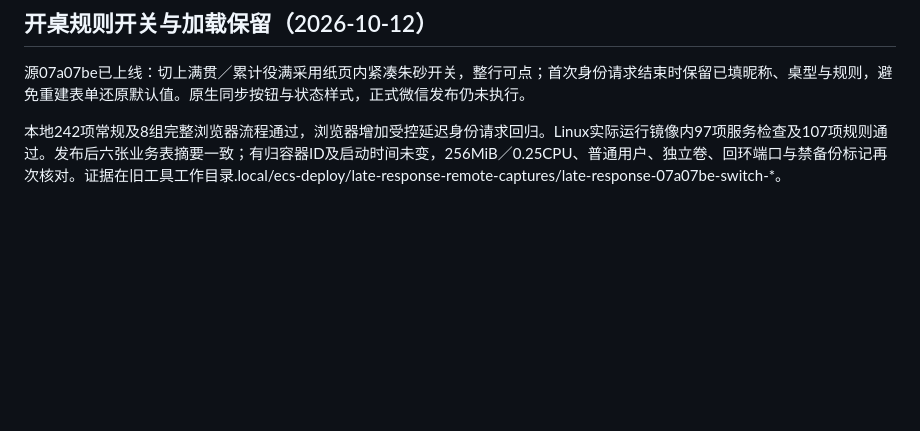
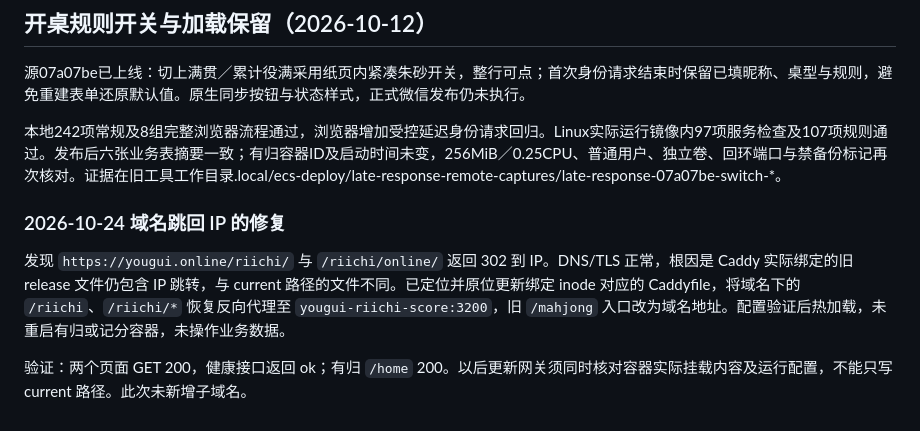
Before and after one commit to maxma615/riichi-score, a Markdown page: docs/deployment.md, the part around the change. GitHub-like rendering; blank space fills up the shorter version.

Commit message:
docs: record domain redirect repair and mounted config cause

```diff
--- a/docs/deployment.md
+++ b/docs/deployment.md
@@ -148,3 +148,9 @@ reverse_proxy @riichi_score yougui-riichi-score:3200
 源07a07be已上线：切上满贯／累计役满采用纸页内紧凑朱砂开关，整行可点；首次身份请求结束时保留已填昵称、桌型与规则，避免重建表单还原默认值。原生同步按钮与状态样式，正式微信发布仍未执行。
 
 本地242项常规及8组完整浏览器流程通过，浏览器增加受控延迟身份请求回归。Linux实际运行镜像内97项服务检查及107项规则通过。发布后六张业务表摘要一致；有归容器ID及启动时间未变，256MiB／0.25CPU、普通用户、独立卷、回环端口与禁备份标记再次核对。证据在旧工具工作目录.local/ecs-deploy/late-response-remote-captures/late-response-07a07be-switch-*。
+
+### 2026-10-24 域名跳回 IP 的修复
+
+发现 `https://yougui.online/riichi/` 与 `/riichi/online/` 返回 302 到 IP。DNS/TLS 正常，根因是 Caddy 实际绑定的旧 release 文件仍包含 IP 跳转，与 current 路径的文件不同。已定位并原位更新绑定 inode 对应的 Caddyfile，将域名下的 `/riichi`、`/riichi/*` 恢复反向代理至 `yougui-riichi-score:3200`，旧 `/mahjong` 入口改为域名地址。配置验证后热加载，未重启有归或记分容器，未操作业务数据。
+
+验证：两个页面 GET 200，健康接口返回 ok；有归 `/home` 200。以后更新网关须同时核对容器实际挂载内容及运行配置，不能只写 current 路径。此次未新增子域名。
```
